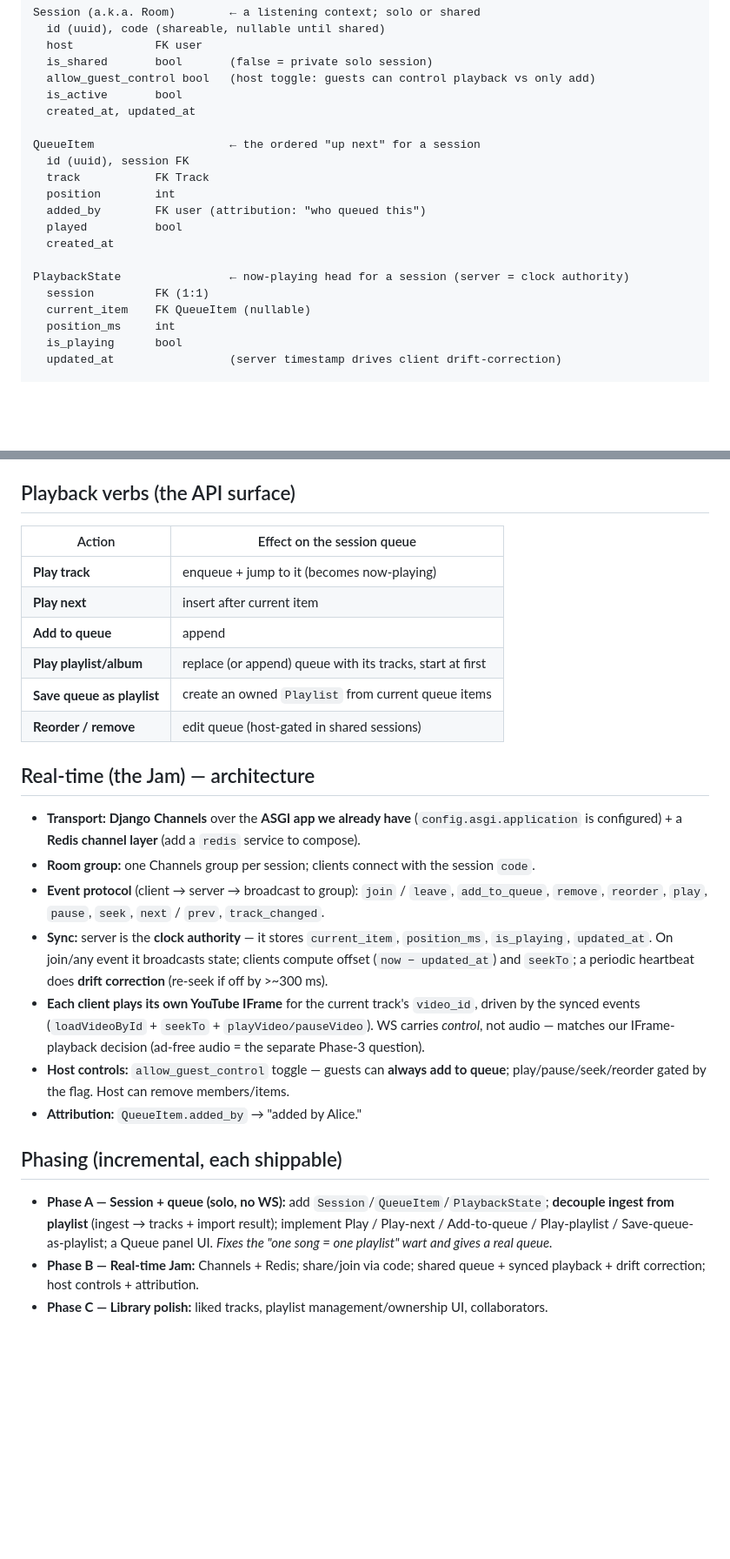
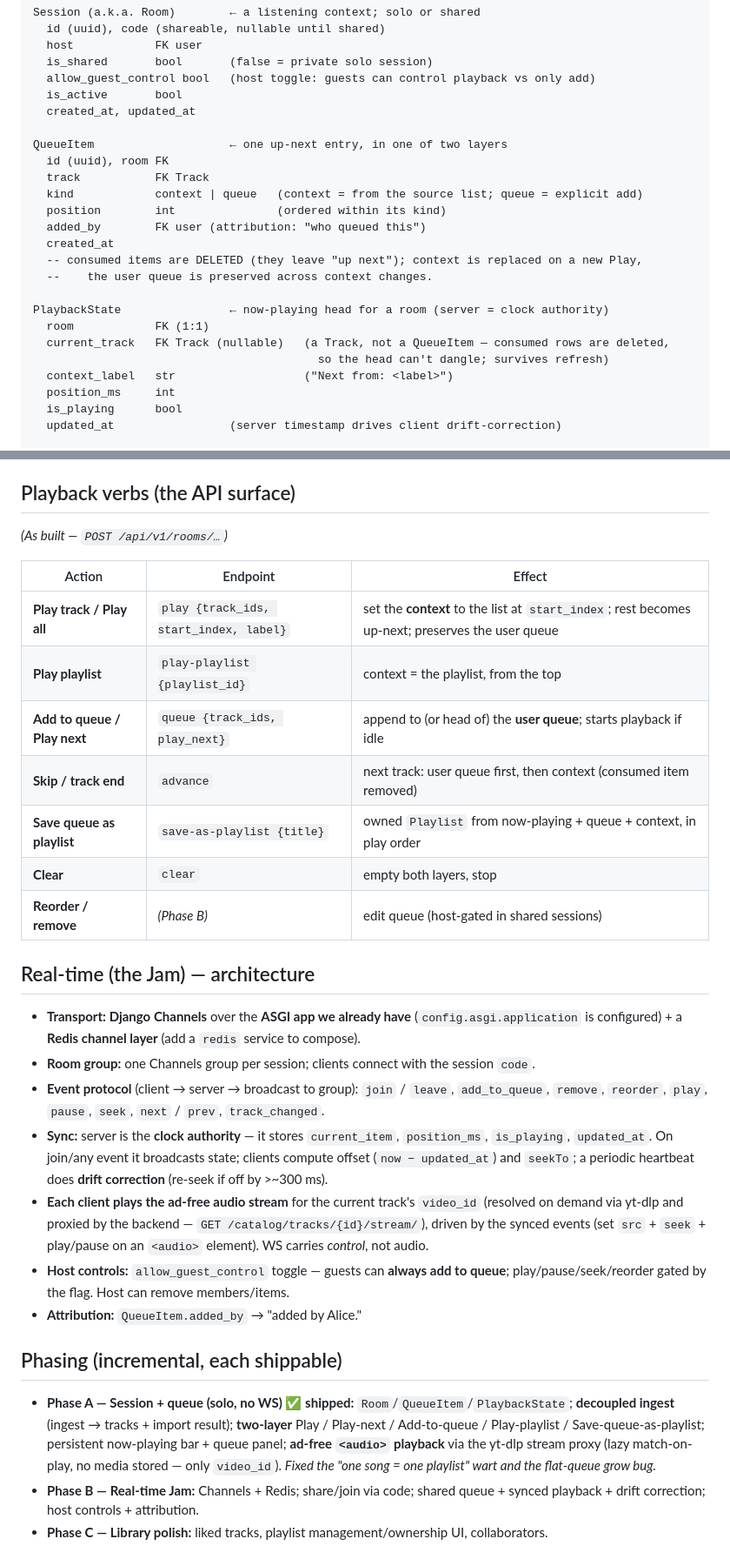
Before and after one commit to WhirlyFan/music, a Markdown page: docs/design/queue-rooms.md, 2 parts joined by grey strips. Shown at 87% size. GitHub-like rendering; blank space fills up the shorter version.

Commit message:
docs: sync queue design to as-built two-layer model + yt-dlp audio
Co-Authored-By: Claude Opus 4.8 (1M context) <noreply@anthropic.com>

```diff
--- a/docs/design/queue-rooms.md
+++ b/docs/design/queue-rooms.md
@@ -32,17 +32,21 @@ Session (a.k.a. Room)        ← a listening context; solo or shared
   is_active       bool
   created_at, updated_at
 
-QueueItem                    ← the ordered "up next" for a session
-  id (uuid), session FK
+QueueItem                    ← one up-next entry, in one of two layers
+  id (uuid), room FK
   track           FK Track
-  position        int
+  kind            context | queue   (context = from the source list; queue = explicit add)
+  position        int               (ordered within its kind)
   added_by        FK user (attribution: "who queued this")
-  played          bool
   created_at
+  -- consumed items are DELETED (they leave "up next"); context is replaced on a new Play,
+  --    the user queue is preserved across context changes.
 
-PlaybackState                ← now-playing head for a session (server = clock authority)
-  session         FK (1:1)
-  current_item    FK QueueItem (nullable)
+PlaybackState                ← now-playing head for a room (server = clock authority)
+  room            FK (1:1)
+  current_track   FK Track (nullable)   (a Track, not a QueueItem — consumed rows are deleted,
+                                          so the head can't dangle; survives refresh)
+  context_label   str                   ("Next from: <label>")
   position_ms     int
   is_playing      bool
   updated_at                 (server timestamp drives client drift-correction)
@@ -58,14 +62,17 @@ Playlist (existing)          ← now strictly user-owned + intentional
 *(Later/optional: `SavedTrack` for "liked songs"; playlist collaborators.)*
 
 ## Playback verbs (the API surface)
-| Action | Effect on the session queue |
-|--------|-----------------------------|
-| **Play track** | enqueue + jump to it (becomes now-playing) |
-| **Play next** | insert after current item |
-| **Add to queue** | append |
-| **Play playlist/album** | replace (or append) queue with its tracks, start at first |
-| **Save queue as playlist** | create an owned `Playlist` from current queue items |
-| **Reorder / remove** | edit queue (host-gated in shared sessions) |
+*(As built — `POST /api/v1/rooms/…`)*
+
+| Action | Endpoint | Effect |
+|--------|----------|--------|
+| **Play track / Play all** | `play {track_ids, start_index, label}` | set the **context** to the list at `start_index`; rest becomes up-next; preserves the user queue |
+| **Play playlist** | `play-playlist {playlist_id}` | context = the playlist, from the top |
+| **Add to queue / Play next** | `queue {track_ids, play_next}` | append to (or head of) the **user queue**; starts playback if idle |
+| **Skip / track end** | `advance` | next track: user queue first, then context (consumed item removed) |
+| **Save queue as playlist** | `save-as-playlist {title}` | owned `Playlist` from now-playing + queue + context, in play order |
+| **Clear** | `clear` | empty both layers, stop |
+| **Reorder / remove** | *(Phase B)* | edit queue (host-gated in shared sessions) |
 
 ## Real-time (the Jam) — architecture
 - **Transport:** **Django Channels** over the **ASGI app we already have** (`config.asgi.application` is configured) + a **Redis channel layer** (add a `redis` service to compose).
@@ -73,12 +80,12 @@ Playlist (existing)          ← now strictly user-owned + intentional
 - **Event protocol** (client → server → broadcast to group):
   `join` / `leave`, `add_to_queue`, `remove`, `reorder`, `play`, `pause`, `seek`, `next` / `prev`, `track_changed`.
 - **Sync:** server is the **clock authority** — it stores `current_item`, `position_ms`, `is_playing`, `updated_at`. On join/any event it broadcasts state; clients compute offset (`now − updated_at`) and `seekTo`; a periodic heartbeat does **drift correction** (re-seek if off by >~300 ms).
-- **Each client plays its own YouTube IFrame** for the current track's `video_id`, driven by the synced events (`loadVideoById` + `seekTo` + `playVideo/pauseVideo`). WS carries *control*, not audio — matches our IFrame-playback decision (ad-free audio = the separate Phase-3 question).
+- **Each client plays the ad-free audio stream** for the current track's `video_id` (resolved on demand via yt-dlp and proxied by the backend — `GET /catalog/tracks/{id}/stream/`), driven by the synced events (set `src` + `seek` + play/pause on an `<audio>` element). WS carries *control*, not audio.
 - **Host controls:** `allow_guest_control` toggle — guests can **always add to queue**; play/pause/seek/reorder gated by the flag. Host can remove members/items.
 - **Attribution:** `QueueItem.added_by` → "added by Alice."
 
 ## Phasing (incremental, each shippable)
-- **Phase A — Session + queue (solo, no WS):** add `Session`/`QueueItem`/`PlaybackState`; **decouple ingest from playlist** (ingest → tracks + import result); implement Play / Play-next / Add-to-queue / Play-playlist / Save-queue-as-playlist; a Queue panel UI. *Fixes the "one song = one playlist" wart and gives a real queue.*
+- **Phase A — Session + queue (solo, no WS) ✅ shipped:** `Room`/`QueueItem`/`PlaybackState`; **decoupled ingest** (ingest → tracks + import result); **two-layer** Play / Play-next / Add-to-queue / Play-playlist / Save-queue-as-playlist; persistent now-playing bar + queue panel; **ad-free `<audio>` playback** via the yt-dlp stream proxy (lazy match-on-play, no media stored — only `video_id`). *Fixed the "one song = one playlist" wart and the flat-queue grow bug.*
 - **Phase B — Real-time Jam:** Channels + Redis; share/join via code; shared queue + synced playback + drift correction; host controls + attribution.
 - **Phase C — Library polish:** liked tracks, playlist management/ownership UI, collaborators.
 
```
Also changed, not shown: other parts of docs/design/queue-rooms.md (+1 -1 lines).
